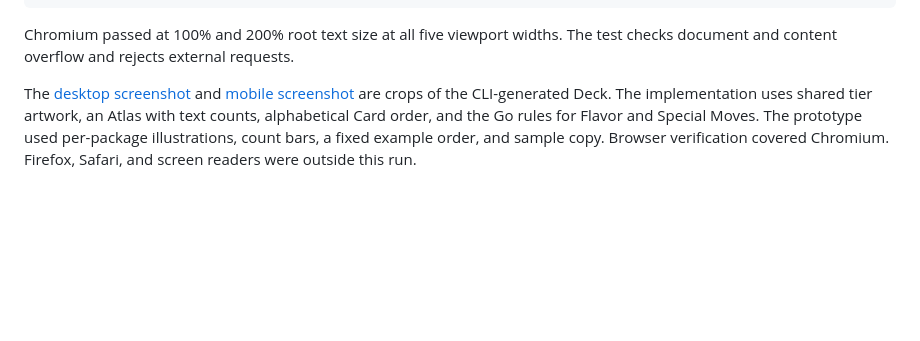
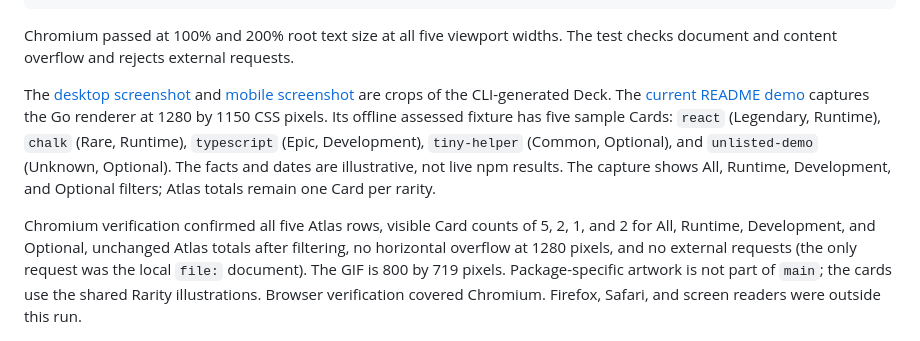
Before and after one commit to pragatikumari0927/depdeck, a Markdown page: docs/TESTING.md, the part around the change. Drawn GitHub-style; blank space fills up the shorter version.

```diff
--- a/docs/TESTING.md
+++ b/docs/TESTING.md
@@ -69,10 +69,20 @@ The test checks document and content overflow and rejects external requests.
 
 The [desktop screenshot](assets/pixel-archive-desktop.png) and
 [mobile screenshot](assets/pixel-archive-mobile.png) are crops of the
-CLI-generated Deck. The implementation uses shared tier artwork, an Atlas
-with text counts, alphabetical Card order, and the Go rules for Flavor and
-Special Moves. The prototype used per-package illustrations, count bars,
-a fixed example order, and sample copy. Browser verification covered Chromium.
-Firefox, Safari, and screen readers were outside this run.
+CLI-generated Deck. The [current README demo](assets/deck-demo.gif) captures
+the Go renderer at 1280 by 1150 CSS pixels. Its offline assessed fixture has
+five sample Cards: `react` (Legendary, Runtime), `chalk` (Rare, Runtime),
+`typescript` (Epic, Development), `tiny-helper` (Common, Optional), and
+`unlisted-demo` (Unknown, Optional). The facts and dates are illustrative, not
+live npm results. The capture shows All, Runtime, Development, and Optional
+filters; Atlas totals remain one Card per rarity.
+
+Chromium verification confirmed all five Atlas rows, visible Card counts of
+5, 2, 1, and 2 for All, Runtime, Development, and Optional, unchanged Atlas
+totals after filtering, no horizontal overflow at 1280 pixels, and no external
+requests (the only request was the local `file:` document). The GIF is 800 by
+719 pixels. Package-specific artwork is not part of `main`; the cards use the
+shared Rarity illustrations. Browser verification covered Chromium. Firefox,
+Safari, and screen readers were outside this run.
 
 <img src="assets/pixel-archive-mobile.png" alt="Mobile Deck with collection summary, Rarity Atlas, Tag filters, and the first Card" width="375">
```
Also changed, not shown: README.md (+2 -2 lines), docs/assets/README.md (+11 -8 lines), docs/assets/deck-demo-v1.gif (added), docs/assets/deck-demo.gif.
